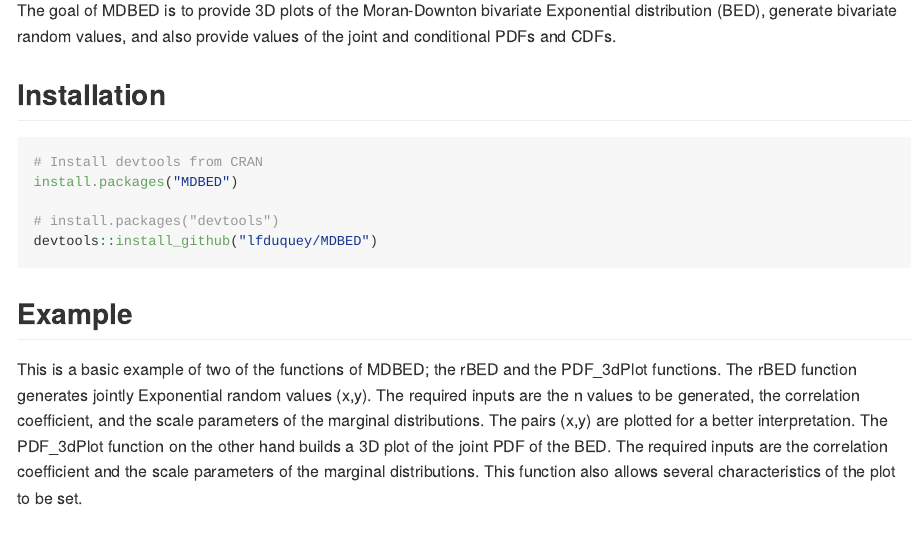
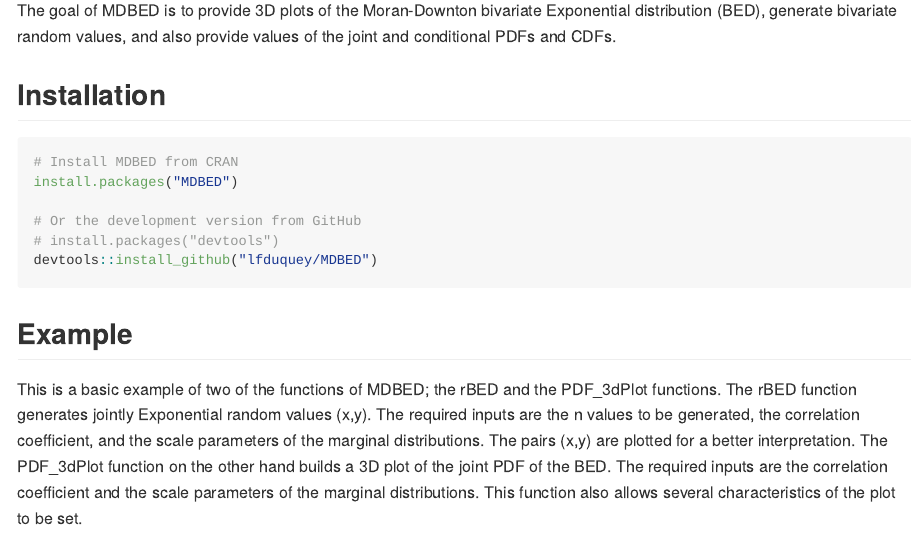
Before and after one commit to lfduquey/MDBED, an R Markdown document (README.Rmd): the page in a window 1100 px wide, from 110 px down. The pictures show the output file README.md that the author committed with the source, drawn offline in the style of GitHub.

Commit message:
Instructions to install the package in cran.

````diff
--- a/README.Rmd
+++ b/README.Rmd
@@ -23,9 +23,10 @@
 ## Installation
 
 ``` r
-# Install devtools from CRAN
+# Install MDBED from CRAN
 install.packages("MDBED")
 
+# Or the development version from GitHub
 # install.packages("devtools")
 devtools::install_github("lfduquey/MDBED")
 ```
````
Also changed, not shown: README.md, 1 other file.
